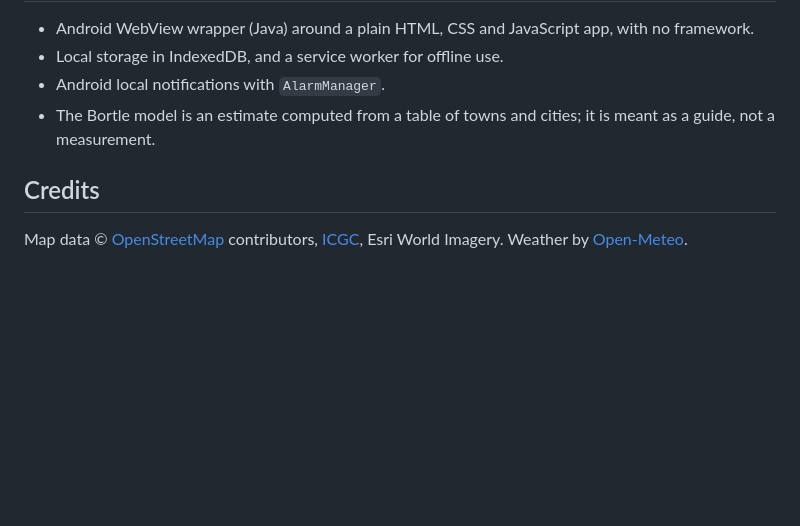
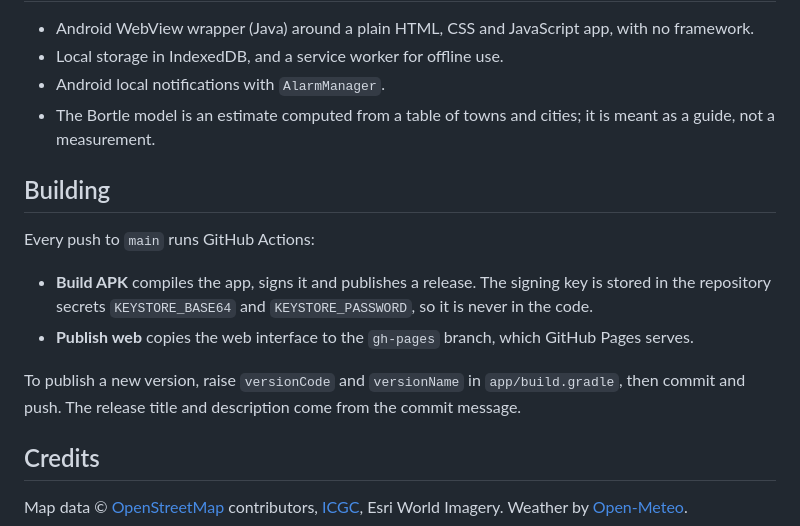
Before and after one commit to mgiroo1/girounivers-app, a Markdown page: README.md, the part around one of its changes. Drawn GitHub-style; blank space fills up the shorter version.

```diff
--- a/README.md
+++ b/README.md
@@ -83,6 +50,14 @@ app/src/main/java/          Android code (WebView, photo picker, notifications)
 - Android local notifications with `AlarmManager`.
 - The Bortle model is an estimate computed from a table of towns and cities; it is meant as a guide, not a measurement.
 
+## Building
+
+Every push to `main` runs GitHub Actions:
+- **Build APK** compiles the app, signs it and publishes a release. The signing key is stored in the repository secrets `KEYSTORE_BASE64` and `KEYSTORE_PASSWORD`, so it is never in the code.
+- **Publish web** copies the web interface to the `gh-pages` branch, which GitHub Pages serves.
+
+To publish a new version, raise `versionCode` and `versionName` in `app/build.gradle`, then commit and push. The release title and description come from the commit message.
+
 ## Credits
 
 Map data © [OpenStreetMap](https://www.openstreetmap.org/copyright) contributors, [ICGC](https://www.icgc.cat/), Esri World Imagery. Weather by [Open-Meteo](https://open-meteo.com/).
```
Also changed, not shown: other parts of README.md (+9 -42 lines), docs/features/agenda.md (added, +12 -0 lines), docs/features/backup.md (added, +7 -0 lines), docs/features/catalogue.md (added, +14 -0 lines), docs/features/challenges.md (added, +11 -0 lines), docs/features/map.md (added, +13 -0 lines), docs/features/photos.md (added, +15 -0 lines), docs/features/sky-map.md (added, +13 -0 lines), docs/features/solar-system.md (added, +14 -0 lines), docs/features/weather.md (added, +10 -0 lines), docs/screenshots/agenda.jpeg (added), docs/screenshots/challenges.jpeg (added), docs/screenshots/photo-viewer.jpeg (added), docs/screenshots/weather.jpeg (added).
